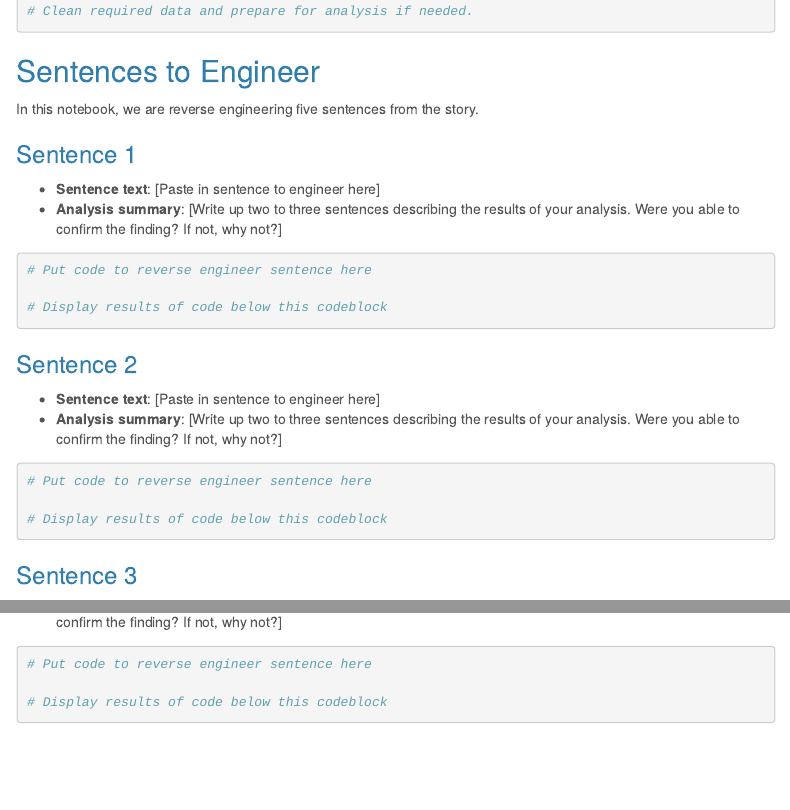
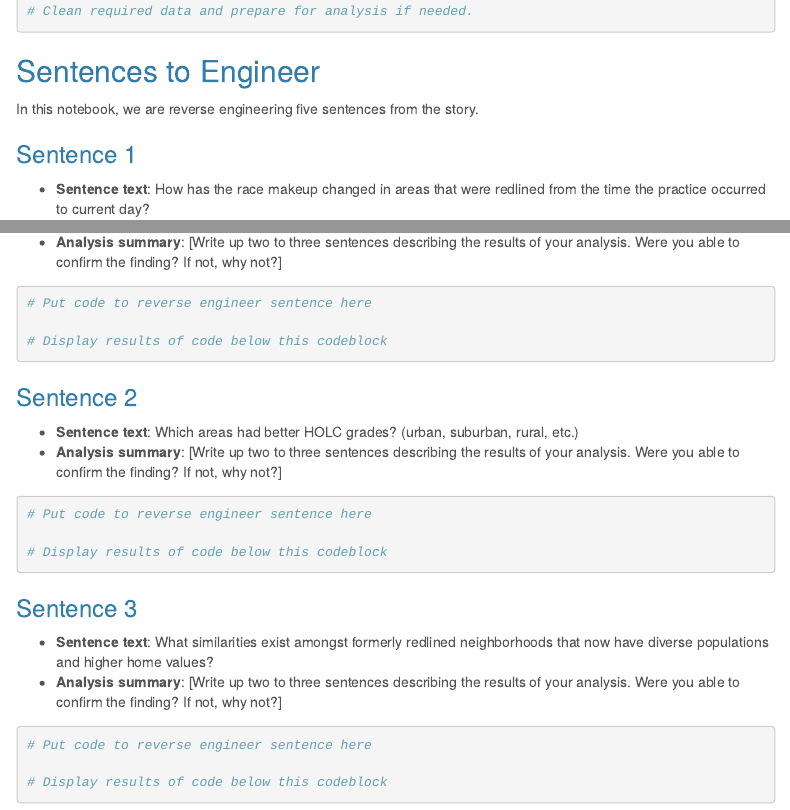
Before and after one commit to DevonMilley/jour472_project, an R Markdown document (data_analysis_project/data_analysis_project.Rmd): the page in a window 1100 px wide, from 1080 px down, and a second part further down, joined at a grey line. Rendered offline with R 4.5, knitr and Pandoc, with nearby package versions; some code elsewhere in the file could not run offline; menus at the side of the page are left out.

Commit message:
three questions

````diff
--- a/data_analysis_project/data_analysis_project.Rmd
+++ b/data_analysis_project/data_analysis_project.Rmd
@@ -68,7 +68,7 @@ In this notebook, we are reverse engineering five sentences from the story.
 
 ### Sentence 1
 
-* **Sentence text**: [Paste in sentence to engineer here]
+* **Sentence text**: How has the race makeup changed in areas that were redlined from the time the practice occurred to current day?
 * **Analysis summary**: [Write up two to three sentences describing the results of your analysis.  Were you able to confirm the finding? If not, why not?]
 
 ```{r}
@@ -80,7 +80,7 @@ In this notebook, we are reverse engineering five sentences from the story.
 
 ### Sentence 2
 
-* **Sentence text**: [Paste in sentence to engineer here]
+* **Sentence text**: Which areas had better HOLC grades? (urban, suburban, rural, etc.)
 * **Analysis summary**: [Write up two to three sentences describing the results of your analysis.  Were you able to confirm the finding? If not, why not?]
 
 ```{r}
@@ -92,7 +92,7 @@ In this notebook, we are reverse engineering five sentences from the story.
 
 ### Sentence 3
 
-* **Sentence text**: [Paste in sentence to engineer here]
+* **Sentence text**: What similarities exist amongst formerly redlined neighborhoods that now have diverse populations and higher home values?
 * **Analysis summary**: [Write up two to three sentences describing the results of your analysis.  Were you able to confirm the finding? If not, why not?]
 
 ```{r}
````
